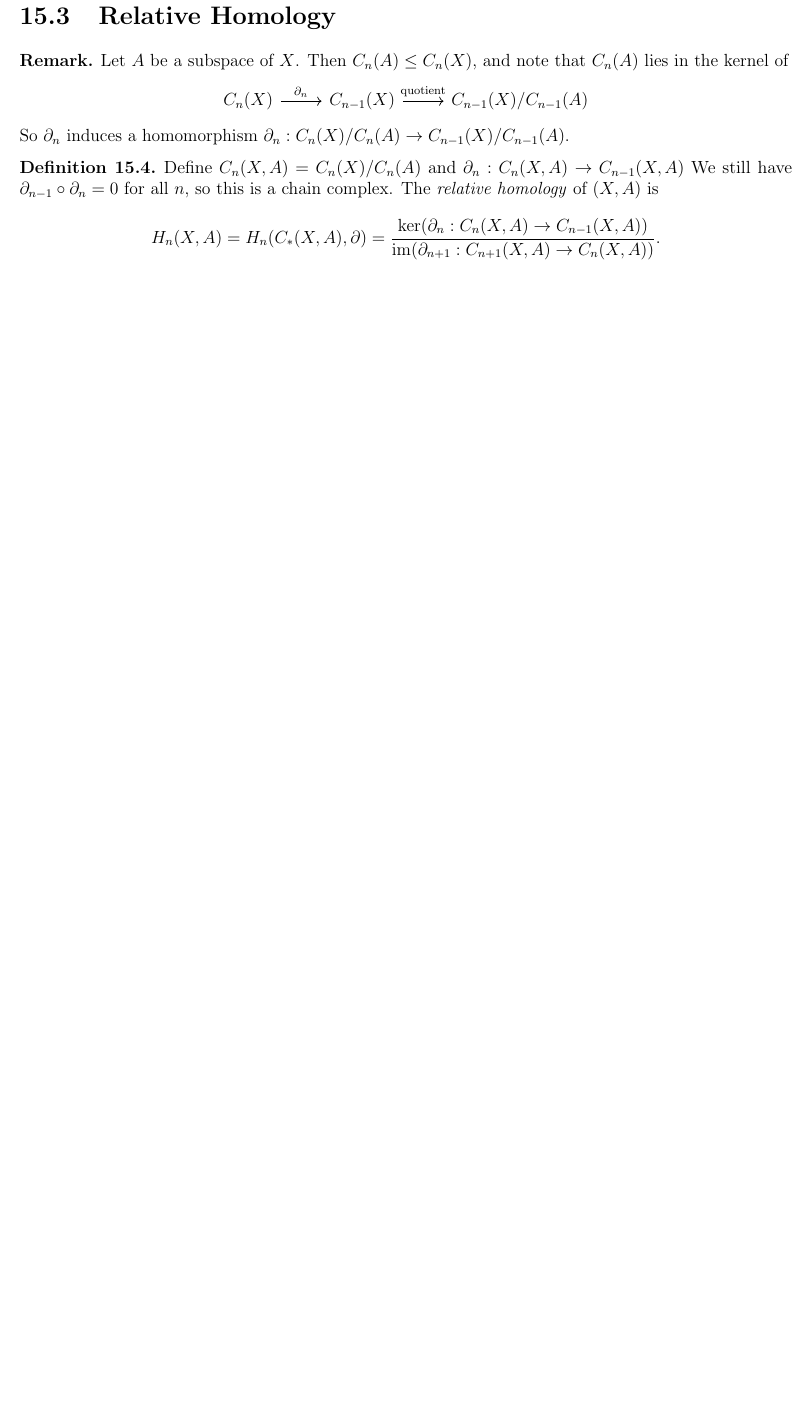
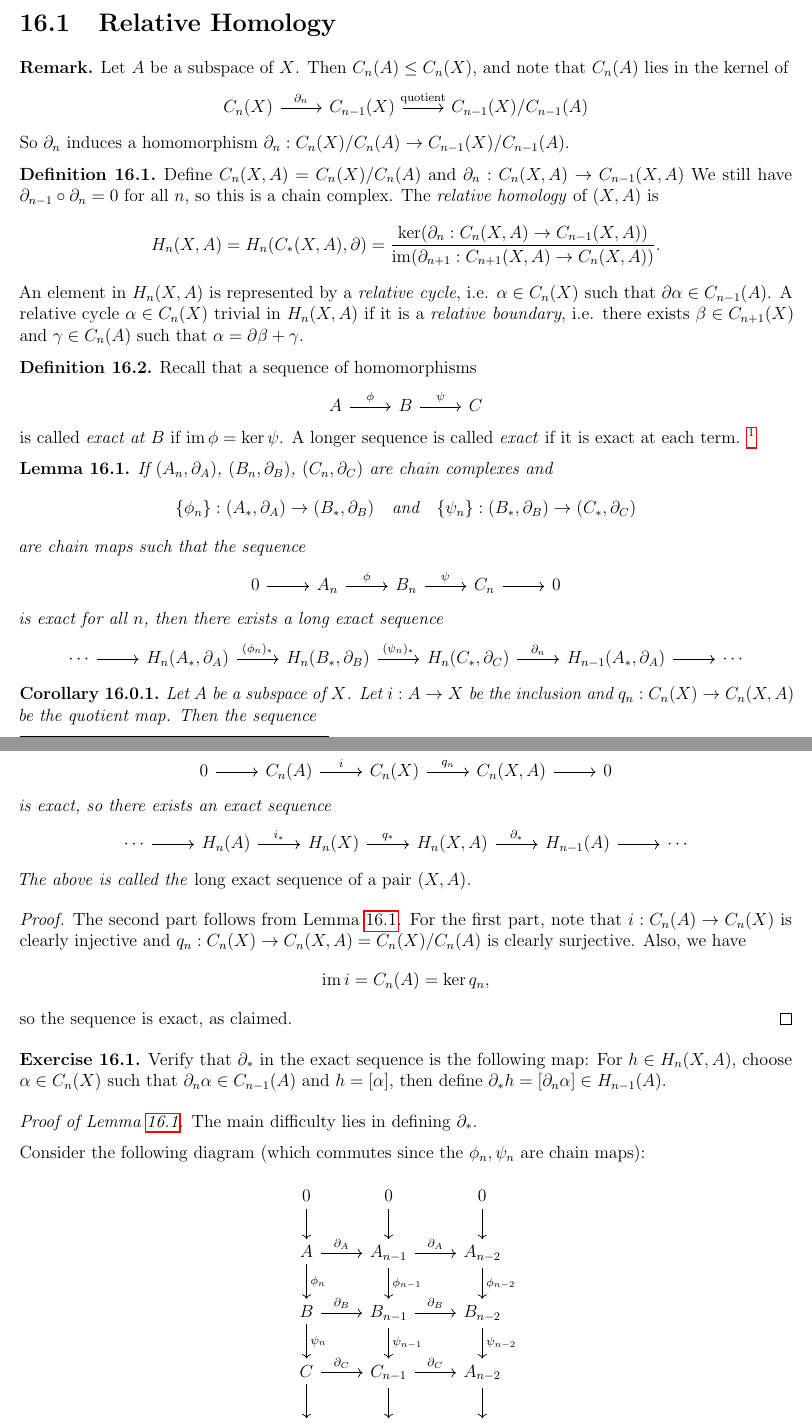
Before and after one commit to TheToasterMonster/gt-math6441-notes, a LaTeX thesis (master.tex, which reads lectures/lecture16.tex): part of page 54 of 54 before the commit and two parts of pages 54 and 55 of 57 after it, the two joined at a grey line, cut so that both start at the same text, the shorter picture padded with empty space. Compiled offline with pdfLaTeX.

Commit message:
added lecture 16

```diff
--- /dev/null
+++ b/lectures/lecture16.tex
@@ -0,0 +1,125 @@
+\chapter{Mar.~5 --- Relative Homology}
+
+\section{Relative Homology}
+\begin{remark}
+  Let $A$ be a subspace of $X$. Then $C_n(A) \le C_n(X)$,
+  and note that $C_n(A)$ lies in the kernel of
+  \begin{center}
+    \begin{tikzcd}
+      C_n(X) \ar[r, "\partial_n"] & C_{n - 1}(X) \ar[r, "\text{quotient}"] & C_{n - 1}(X) / C_{n - 1}(A)
+    \end{tikzcd}
+  \end{center}
+  So $\partial_n$ induces a homomorphism
+  $\partial_n : C_n(X) / C_n(A) \to C_{n - 1}(X) / C_{n - 1}(A)$.
+\end{remark}
+
+\begin{definition}
+  Define $C_n(X, A) = C_n(X) / C_n(A)$ and
+  $\partial_n : C_n(X, A) \to C_{n - 1}(X, A)$
+  We still have $\partial_{n - 1} \circ \partial_n = 0$
+  for all $n$, so this is a chain complex.
+  The \emph{relative homology} of $(X, A)$ is
+  \[
+    H_n(X, A)
+    = H_n(C_*(X, A), \partial)
+    = \frac{\ker(\partial_n : C_n(X, A) \to C_{n - 1}(X, A))}{\im(\partial_{n + 1} : C_{n + 1}(X, A) \to C_{n}(X, A))}.
+  \]
+  An element in $H_n(X, A)$ is represented by a
+  \emph{relative cycle}, i.e. $\alpha \in C_n(X)$
+  such that $\partial \alpha \in C_{n - 1}(A)$.
+  A relative cycle $\alpha \in C_n(X)$ trivial
+  in $H_n(X, A)$ if it is a \emph{relative boundary},
+  i.e. there exists $\beta \in C_{n + 1}(X)$
+  and $\gamma \in C_n(A)$ such that
+  $\alpha = \partial \beta + \gamma$.
+\end{definition}
+
+\begin{definition}
+  Recall that a sequence of homomorphisms
+  \begin{center}
+    \begin{tikzcd}
+      A \ar[r, "\phi"] & B \ar[r, "\psi"] & C
+    \end{tikzcd}
+  \end{center}
+  is called \emph{exact at $B$} if
+  $\im \phi = \ker \psi$. A longer sequence is called
+  \emph{exact} if it is exact at each term.
+  \footnote{Note that a sequence is exact precisely when it has trivial homology.}
+\end{definition}
+
+\begin{lemma}\label{lem:long-exact}
+  If $(A_n, \partial_A)$, $(B_n, \partial_B)$, $(C_n, \partial_C)$ are chain complexes and
+  \[
+    \{\phi_n\} : (A_*, \partial_A) \to (B_*, \partial_B)
+    \quad \text{and} \quad
+    \{\psi_n\} : (B_*, \partial_B) \to (C_*, \partial_C)
+  \]
+  are chain maps such that the sequence
+  \begin{center}
+    \begin{tikzcd}
+      0 \ar[r] & A_n \ar[r, "\phi"] & B_n \ar[r, "\psi"] & C_n \ar[r] & 0
+    \end{tikzcd}
+  \end{center}
+  is exact for all $n$, then there exists a
+  long exact sequence
+  \begin{center}
+    \begin{tikzcd}
+      \cdots \ar[r] & H_n(A_*, \partial_A) \ar[r, "(\phi_n)_*"] & H_n(B_*, \partial_B) \ar[r, "(\psi_n)_*"] & H_n(C_*, \partial_C) \ar[r, "\partial_n"] & H_{n - 1}(A_*, \partial_A) \ar[r] & \cdots
+    \end{tikzcd}
+  \end{center}
+\end{lemma}
+
+\begin{corollary}
+  Let $A$ be a subspace of $X$.
+  Let $i : A \to X$ be the inclusion and
+  $q_n : C_n(X) \to C_n(X, A)$ be the quotient map.
+  Then the sequence
+  \begin{center}
+    \begin{tikzcd}
+      0 \ar[r] & C_n(A) \ar[r, "i"] & C_n(X) \ar[r, "q_n"] & C_n(X, A) \ar[r] & 0
+    \end{tikzcd}
+  \end{center}
+  is exact, so there exists an exact sequence
+  \begin{center}
+    \begin{tikzcd}
+      \cdots \ar[r] & H_n(A) \ar[r, "i_*"] & H_n(X) \ar[r, "q_*"] & H_n(X, A) \ar[r, "\partial_*"] & H_{n - 1}(A) \ar[r] & \cdots
+    \end{tikzcd}
+  \end{center}
+  The above is called the \emph{long exact sequence of a pair $(X, A)$}.
+\end{corollary}
+
+\begin{proof}
+  The second part follows from
+  Lemma \ref{lem:long-exact}. For the first part,
+  note that $i : C_n(A) \to C_n(X)$ is clearly
+  injective and $q_n : C_n(X) \to C_n(X, A) = C_n(X) / C_n(A)$
+  is clearly surjective. Also, we have
+  \[
+    \im i = C_n(A) = \ker q_n,
+  \]
+  so the sequence is exact, as claimed.
+\end{proof}
+
+\begin{exercise}
+  Verify that $\partial_*$ in the
+  exact sequence is the following map:
+  For $h \in H_n(X, A)$, choose $\alpha \in C_n(X)$
+  such that $\partial_n \alpha \in C_{n - 1}(A)$
+  and $h = [\alpha]$, then define
+  $\partial_* h = [\partial_n \alpha] \in H_{n - 1}(A)$.
+\end{exercise}
+
+\begin{proof}[Proof of Lemma \ref{lem:long-exact}]
+  The main difficulty lies in defining $\partial_*$.
+
+  Consider the following diagram (which commutes since
+  the $\phi_n, \psi_n$ are chain maps):
+  \begin{center}
+    \begin{tikzcd}
+      0 \ar[d] & 0 \ar[d] & 0 \ar[d] \\
+      A \ar[r, "\partial_A"] \ar[d, "\phi_n"] & A_{n - 1} \ar[r, "\partial_A"] \ar[d, "\phi_{n - 1}"] & A_{n - 2} \ar[d, "\phi_{n - 2}"] \\
+      B \ar[r, "\partial_B"] \ar[d, "\psi_n"] & B_{n - 1} \ar[r, "\partial_B"] \ar[d, "\psi_{n - 1}"] & B_{n - 2} \ar[d, "\psi_{n - 2}"] \\
+      C \ar[r, "\partial_C"] \ar[d] & C_{n - 1} \ar[r, "\partial_C"] \ar[d] & A_{n - 2} \ar[d] \\
+      0 & 0 & 0
+    \end{tikzcd}
+  \end{center}
@@ -0,0 +172,6 @@
+    \phi_{n - 1}(\partial_A \overline{a} + a - a')
+    &= \partial_B (\phi_n(\overline{a})) + \phi_{n - 1}(a) - \phi_{n - 1}(a')
+    = \partial_B(\partial_B \overline{b} - b + b')
+    + \partial_B b - \partial_B b' \\
+    &= (0 -\partial_B b + \partial_B b') + \partial_B b - \partial_B b' = 0.
+  \end{align*}
```
Also changed, not shown: lectures/lecture15.tex (+0 -26 lines), master.tex (+1 -0 lines), master.pdf, lectures/lecture16.tex (194 more changed lines).
